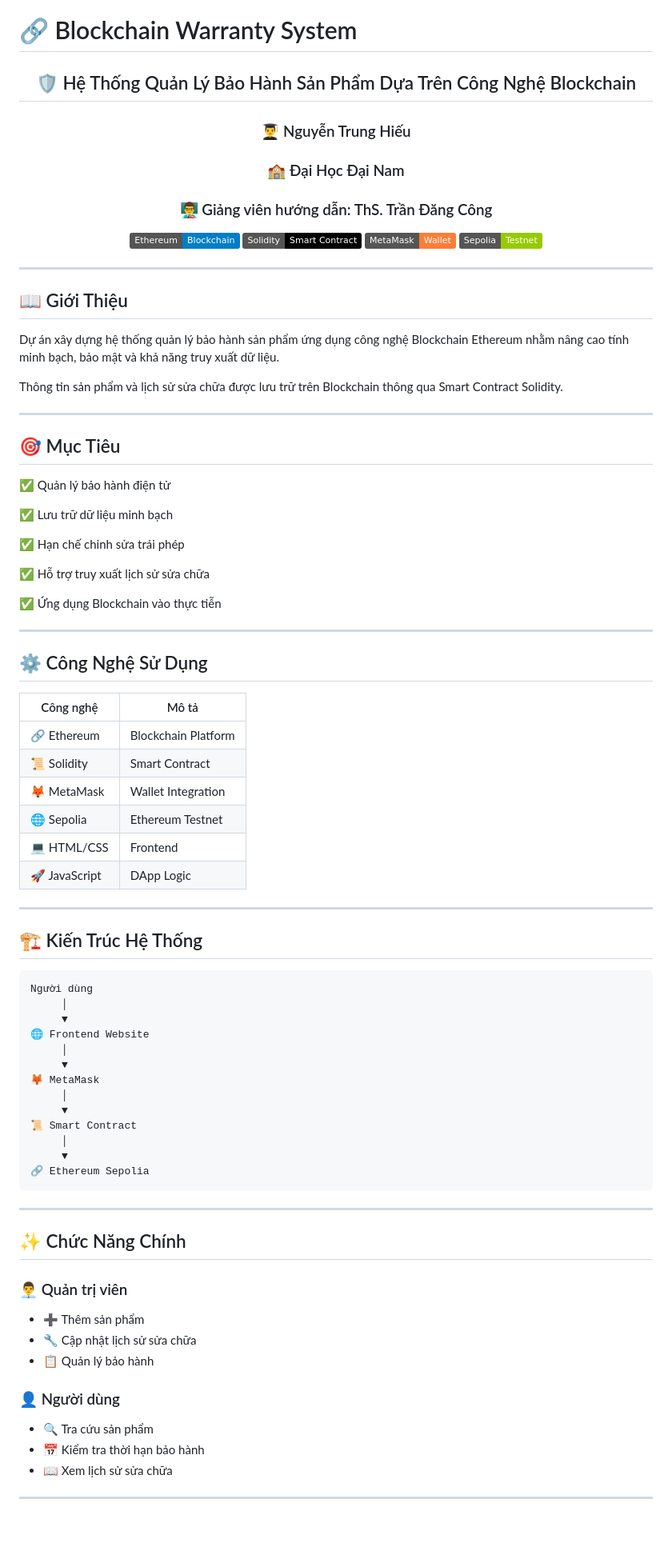
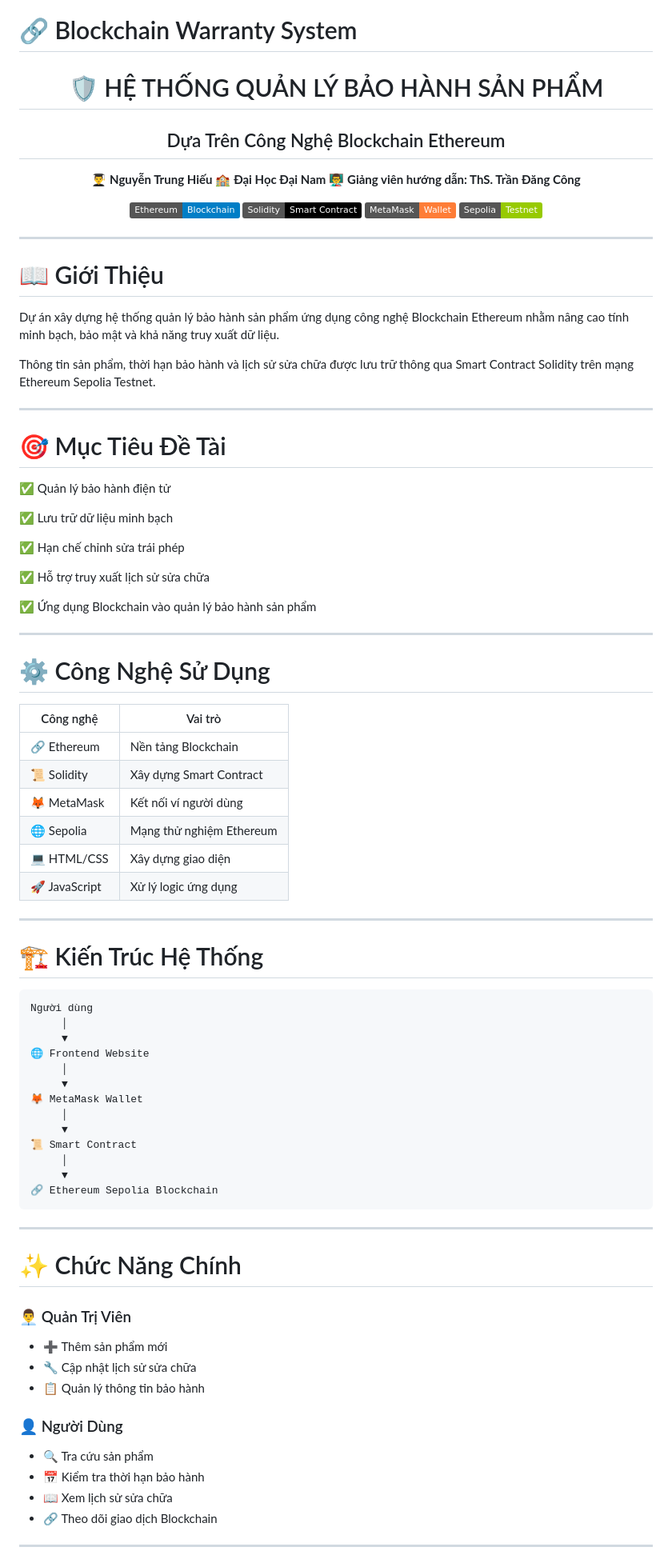
Before and after one commit to mongkobiripface-ai/Blockchain-Warranty-System, a Markdown page: README.md, the part around one of its changes. Shown at 80% size. Drawn GitHub-style; badges without logos; blank space fills up the shorter version.

````diff
--- a/README.md
+++ b/README.md
@@ -2,13 +2,13 @@
 
 <div align="center">
 
-## 🛡️ Hệ Thống Quản Lý Bảo Hành Sản Phẩm Dựa Trên Công Nghệ Blockchain
+# 🛡️ HỆ THỐNG QUẢN LÝ BẢO HÀNH SẢN PHẨM
 
-### 👨‍🎓 Nguyễn Trung Hiếu
+## Dựa Trên Công Nghệ Blockchain Ethereum
 
-### 🏫 Đại Học Đại Nam
-
-### 👨‍🏫 Giảng viên hướng dẫn: ThS. Trần Đăng Công
+👨‍🎓 **Nguyễn Trung Hiếu**
+🏫 **Đại Học Đại Nam**
+👨‍🏫 **Giảng viên hướng dẫn: ThS. Trần Đăng Công**
 
 ![Ethereum](https://img.shields.io/badge/Ethereum-Blockchain-blue)
 ![Solidity](https://img.shields.io/badge/Solidity-Smart%20Contract-black)
@@ -19,15 +19,15 @@
 
 ---
 
-## 📖 Giới Thiệu
+# 📖 Giới Thiệu
 
 Dự án xây dựng hệ thống quản lý bảo hành sản phẩm ứng dụng công nghệ Blockchain Ethereum nhằm nâng cao tính minh bạch, bảo mật và khả năng truy xuất dữ liệu.
 
-Thông tin sản phẩm và lịch sử sửa chữa được lưu trữ trên Blockchain thông qua Smart Contract Solidity.
+Thông tin sản phẩm, thời hạn bảo hành và lịch sử sửa chữa được lưu trữ thông qua Smart Contract Solidity trên mạng Ethereum Sepolia Testnet.
 
 ---
 
-## 🎯 Mục Tiêu
+# 🎯 Mục Tiêu Đề Tài
 
 ✅ Quản lý bảo hành điện tử
 
@@ -37,24 +37,24 @@ Thông tin sản phẩm và lịch sử sửa chữa được lưu trữ trên B
 
 ✅ Hỗ trợ truy xuất lịch sử sửa chữa
 
-✅ Ứng dụng Blockchain vào thực tiễn
+✅ Ứng dụng Blockchain vào quản lý bảo hành sản phẩm
 
 ---
 
-## ⚙️ Công Nghệ Sử Dụng
+# ⚙️ Công Nghệ Sử Dụng
 
-| Công nghệ     | Mô tả               |
-| ------------- | ------------------- |
-| 🔗 Ethereum   | Blockchain Platform |
-| 📜 Solidity   | Smart Contract      |
-| 🦊 MetaMask   | Wallet Integration  |
-| 🌐 Sepolia    | Ethereum Testnet    |
-| 💻 HTML/CSS   | Frontend            |
-| 🚀 JavaScript | DApp Logic          |
+| Công nghệ     | Vai trò                  |
+| ------------- | ------------------------ |
+| 🔗 Ethereum   | Nền tảng Blockchain      |
+| 📜 Solidity   | Xây dựng Smart Contract  |
+| 🦊 MetaMask   | Kết nối ví người dùng    |
+| 🌐 Sepolia    | Mạng thử nghiệm Ethereum |
+| 💻 HTML/CSS   | Xây dựng giao diện       |
+| 🚀 JavaScript | Xử lý logic ứng dụng     |
 
 ---
 
-## 🏗️ Kiến Trúc Hệ Thống
+# 🏗️ Kiến Trúc Hệ Thống
 
 ```text
 Người dùng
@@ -63,30 +63,31 @@ Người dùng
 🌐 Frontend Website
      │
      ▼
-🦊 MetaMask
+🦊 MetaMask Wallet
      │
      ▼
 📜 Smart Contract
      │
      ▼
-🔗 Ethereum Sepolia
+🔗 Ethereum Sepolia Blockchain
 ```
 
 ---
 
-## ✨ Chức Năng Chính
+# ✨ Chức Năng Chính
 
-### 👨‍💼 Quản trị viên
+### 👨‍💼 Quản Trị Viên
 
-* ➕ Thêm sản phẩm
+* ➕ Thêm sản phẩm mới
 * 🔧 Cập nhật lịch sử sửa chữa
-* 📋 Quản lý bảo hành
+* 📋 Quản lý thông tin bảo hành
 
-### 👤 Người dùng
+### 👤 Người Dùng
 
 * 🔍 Tra cứu sản phẩm
 * 📅 Kiểm tra thời hạn bảo hành
 * 📖 Xem lịch sử sửa chữa
+* 🔗 Theo dõi giao dịch Blockchain
 
 ---
 
````
Also changed, not shown: other parts of README.md (+48 -26 lines).
